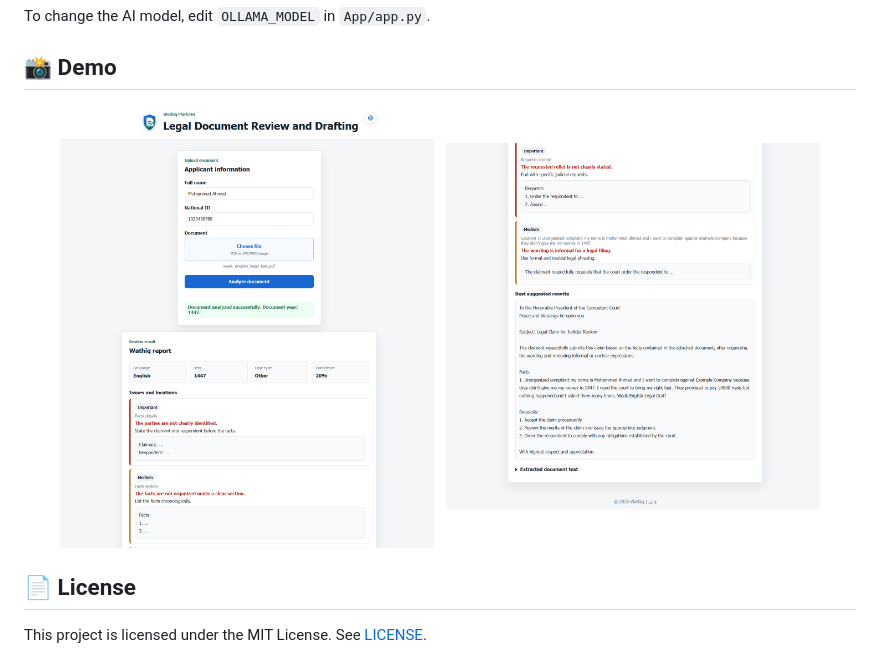
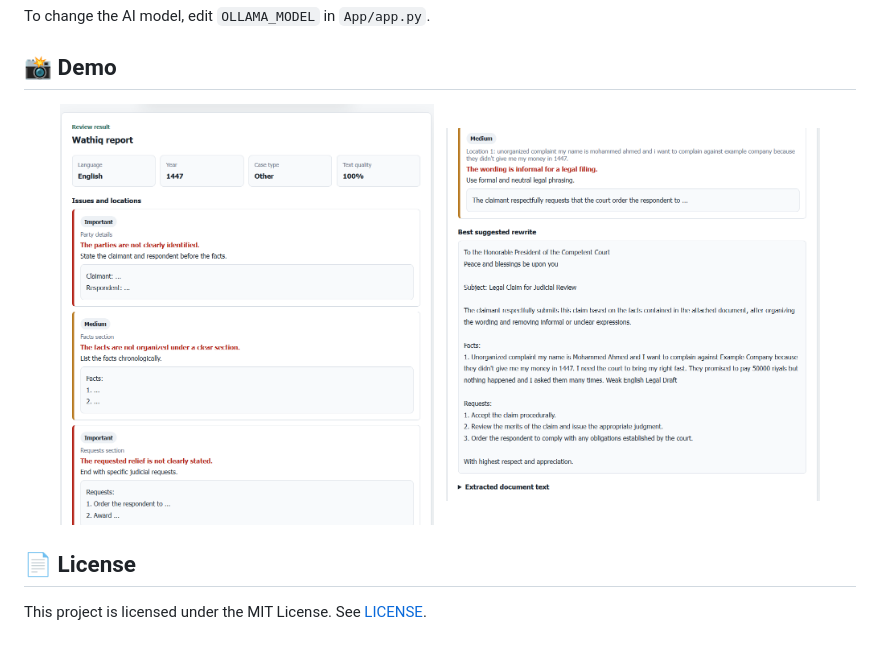
Before and after one commit to qo43/thka-q9a, a Markdown page: README.md, the part around the change. Rendered like a GitHub page; pictures changed too: docs/images/english-review-1.png (deleted), docs/images/english-review-2.png (deleted), docs/images/report-rewrite.png (added).

Commit message:
docs: focus demo on report output

```diff
--- a/README.md
+++ b/README.md
@@ -67,9 +67,9 @@ To change the AI model, edit `OLLAMA_MODEL` in `App/app.py`.
 ## 📸 Demo
 
 <p align="center">
-  <img src="docs/images/english-review-1.png" alt="Wathiq upload screen" width="45%" align="top">
+  <img src="docs/images/report-summary.png" alt="Wathiq report summary" width="45%" align="top">
   &nbsp;
-  <img src="docs/images/english-review-2.png" alt="Wathiq review results" width="45%" align="top">
+  <img src="docs/images/report-rewrite.png" alt="Wathiq suggested rewrite" width="45%" align="top">
 </p>
 
 ## 📄 License
```
Also changed, not shown: docs/images/english-review.png (deleted), 2 other files.
